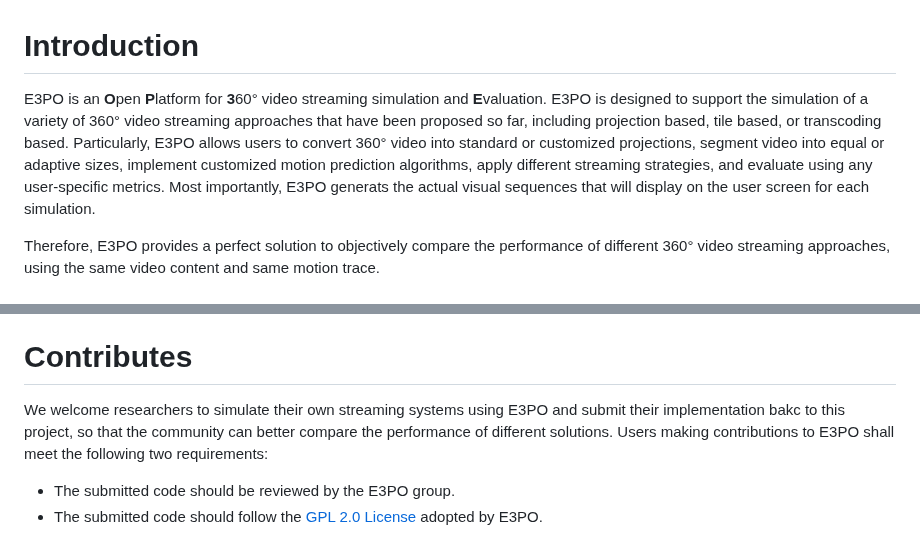
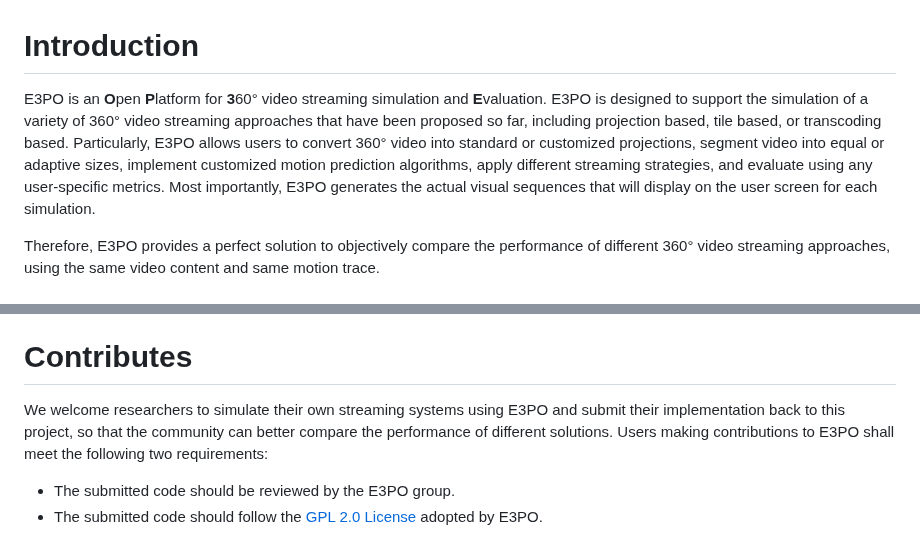
Before and after one commit to bytedance/E3PO, a Markdown page: README.md, 2 parts joined by grey strips. Rendered like a GitHub page.

Commit message:
fixed additional typos in README.md

```diff
--- a/README.md
+++ b/README.md
@@ -1,6 +1,6 @@
 # Introduction
 E3PO is an **O**pen **P**latform for **3**60° video streaming simulation and **E**valuation.
-E3PO is designed to support the simulation of a variety of 360° video streaming approaches that have been proposed so far, including projection based, tile based, or transcoding based. Particularly, E3PO allows users to convert 360° video into standard or customized projections, segment video into equal or adaptive sizes, implement customized motion prediction algorithms, apply different streaming strategies, and evaluate using any user-specific metrics. Most importantly, E3PO generats the actual visual sequences that will display on the user screen for each simulation.
+E3PO is designed to support the simulation of a variety of 360° video streaming approaches that have been proposed so far, including projection based, tile based, or transcoding based. Particularly, E3PO allows users to convert 360° video into standard or customized projections, segment video into equal or adaptive sizes, implement customized motion prediction algorithms, apply different streaming strategies, and evaluate using any user-specific metrics. Most importantly, E3PO generates the actual visual sequences that will display on the user screen for each simulation.
 
 Therefore, E3PO provides a perfect solution to objectively compare the performance of different 360° video streaming approaches, using the same video content and same motion trace.
 
@@ -94,7 +94,7 @@ For more details, please refer to [BasicTutorial](./docs/BasicTutorial.md).
 
 
 # Contributes
-We welcome researchers to simulate their own streaming systems using E3PO and submit their implementation bakc to this project, so that the community can better compare the performance of different solutions. Users making contributions to E3PO shall meet the following two requirements:
+We welcome researchers to simulate their own streaming systems using E3PO and submit their implementation back to this project, so that the community can better compare the performance of different solutions. Users making contributions to E3PO shall meet the following two requirements:
 
 - The submitted code should be reviewed by the E3PO group.
 - The submitted code should follow the [GPL 2.0 License](./COPYING) adopted by E3PO.
```
